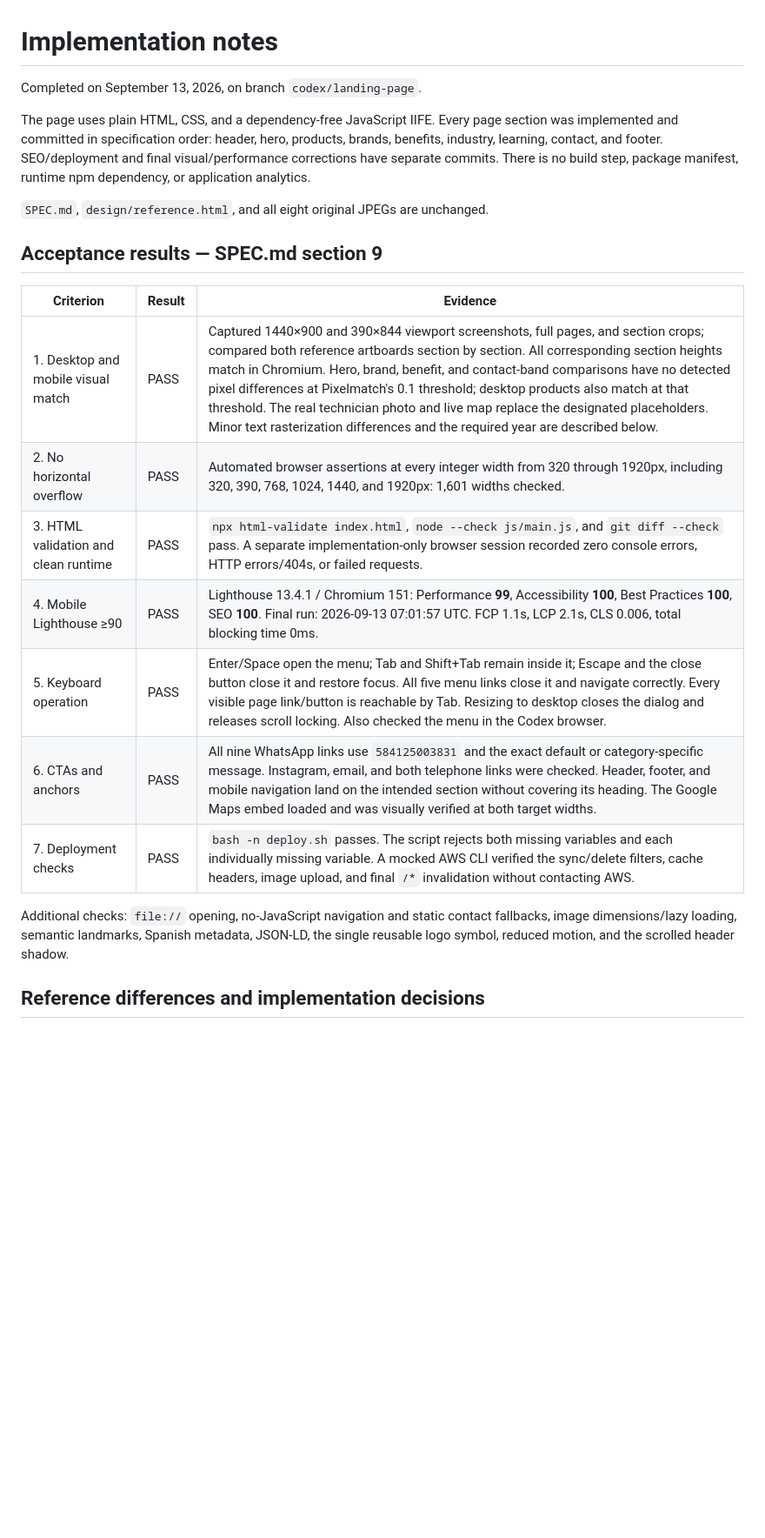
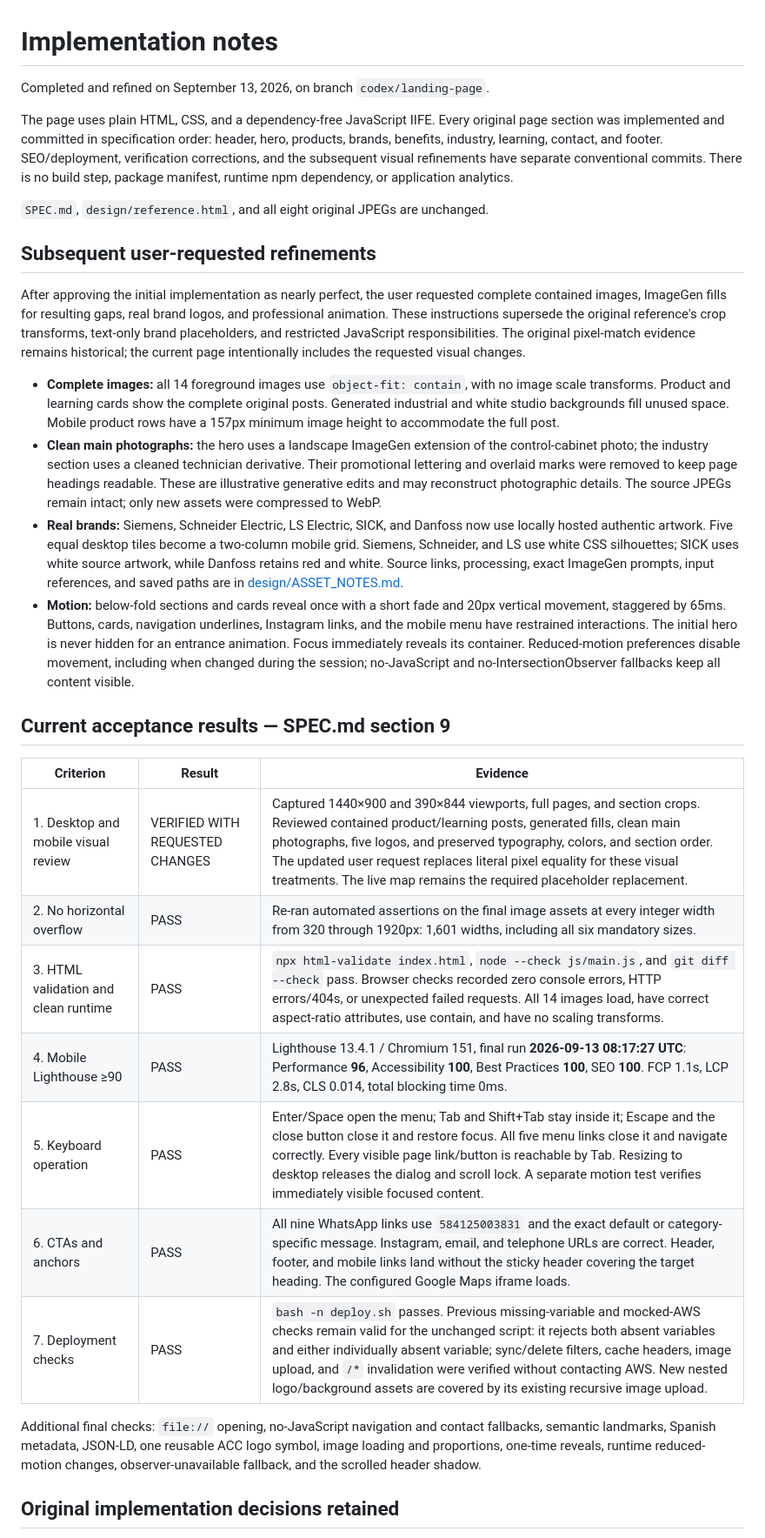
Before and after one commit to vzladude/acc-landing, a Markdown page: IMPLEMENTATION_NOTES.md, the part around one of its changes. Shown at 87% size. Rendered like a GitHub page; blank space fills up the shorter version.

```diff
--- a/IMPLEMENTATION_NOTES.md
+++ b/IMPLEMENTATION_NOTES.md
@@ -1,24 +1,33 @@
 # Implementation notes
 
-Completed on September 13, 2026, on branch `codex/landing-page`.
+Completed and refined on September 13, 2026, on branch `codex/landing-page`.
 
-The page uses plain HTML, CSS, and a dependency-free JavaScript IIFE. Every page section was implemented and committed in specification order: header, hero, products, brands, benefits, industry, learning, contact, and footer. SEO/deployment and final visual/performance corrections have separate commits. There is no build step, package manifest, runtime npm dependency, or application analytics.
+The page uses plain HTML, CSS, and a dependency-free JavaScript IIFE. Every original page section was implemented and committed in specification order: header, hero, products, brands, benefits, industry, learning, contact, and footer. SEO/deployment, verification corrections, and the subsequent visual refinements have separate conventional commits. There is no build step, package manifest, runtime npm dependency, or application analytics.
 
 `SPEC.md`, `design/reference.html`, and all eight original JPEGs are unchanged.
 
-## Acceptance results — SPEC.md section 9
+## Subsequent user-requested refinements
+
+After approving the initial implementation as nearly perfect, the user requested complete contained images, ImageGen fills for resulting gaps, real brand logos, and professional animation. These instructions supersede the original reference's crop transforms, text-only brand placeholders, and restricted JavaScript responsibilities. The original pixel-match evidence remains historical; the current page intentionally includes the requested visual changes.
+
+- **Complete images:** all 14 foreground images use `object-fit: contain`, with no image scale transforms. Product and learning cards show the complete original posts. Generated industrial and white studio backgrounds fill unused space. Mobile product rows have a 157px minimum image height to accommodate the full post.
+- **Clean main photographs:** the hero uses a landscape ImageGen extension of the control-cabinet photo; the industry section uses a cleaned technician derivative. Their promotional lettering and overlaid marks were removed to keep page headings readable. These are illustrative generative edits and may reconstruct photographic details. The source JPEGs remain intact; only new assets were compressed to WebP.
+- **Real brands:** Siemens, Schneider Electric, LS Electric, SICK, and Danfoss now use locally hosted authentic artwork. Five equal desktop tiles become a two-column mobile grid. Siemens, Schneider, and LS use white CSS silhouettes; SICK uses white source artwork, while Danfoss retains red and white. Source links, processing, exact ImageGen prompts, input references, and saved paths are in [design/ASSET_NOTES.md](design/ASSET_NOTES.md).
+- **Motion:** below-fold sections and cards reveal once with a short fade and 20px vertical movement, staggered by 65ms. Buttons, cards, navigation underlines, Instagram links, and the mobile menu have restrained interactions. The initial hero is never hidden for an entrance animation. Focus immediately reveals its container. Reduced-motion preferences disable movement, including when changed during the session; no-JavaScript and no-IntersectionObserver fallbacks keep all content visible.
+
+## Current acceptance results — SPEC.md section 9
 
 | Criterion | Result | Evidence |
 | --- | --- | --- |
-| 1. Desktop and mobile visual match | PASS | Captured 1440×900 and 390×844 viewport screenshots, full pages, and section crops; compared both reference artboards section by section. All corresponding section heights match in Chromium. Hero, brand, benefit, and contact-band comparisons have no detected pixel differences at Pixelmatch's 0.1 threshold; desktop products also match at that threshold. The real technician photo and live map replace the designated placeholders. Minor text rasterization differences and the required year are described below. |
-| 2. No horizontal overflow | PASS | Automated browser assertions at every integer width from 320 through 1920px, including 320, 390, 768, 1024, 1440, and 1920px: 1,601 widths checked. |
-| 3. HTML validation and clean runtime | PASS | `npx html-validate index.html`, `node --check js/main.js`, and `git diff --check` pass. A separate implementation-only browser session recorded zero console errors, HTTP errors/404s, or failed requests. |
-| 4. Mobile Lighthouse ≥90 | PASS | Lighthouse 13.4.1 / Chromium 151: Performance **99**, Accessibility **100**, Best Practices **100**, SEO **100**. Final run: 2026-09-13 07:01:57 UTC. FCP 1.1s, LCP 2.1s, CLS 0.006, total blocking time 0ms. |
-| 5. Keyboard operation | PASS | Enter/Space open the menu; Tab and Shift+Tab remain inside it; Escape and the close button close it and restore focus. All five menu links close it and navigate correctly. Every visible page link/button is reachable by Tab. Resizing to desktop closes the dialog and releases scroll locking. Also checked the menu in the Codex browser. |
-| 6. CTAs and anchors | PASS | All nine WhatsApp links use `584125003831` and the exact default or category-specific message. Instagram, email, and both telephone links were checked. Header, footer, and mobile navigation land on the intended section without covering its heading. The Google Maps embed loaded and was visually verified at both target widths. |
-| 7. Deployment checks | PASS | `bash -n deploy.sh` passes. The script rejects both missing variables and each individually missing variable. A mocked AWS CLI verified the sync/delete filters, cache headers, image upload, and final `/*` invalidation without contacting AWS. |
+| 1. Desktop and mobile visual review | VERIFIED WITH REQUESTED CHANGES | Captured 1440×900 and 390×844 viewports, full pages, and section crops. Reviewed contained product/learning posts, generated fills, clean main photographs, five logos, and preserved typography, colors, and section order. The updated user request replaces literal pixel equality for these visual treatments. The live map remains the required placeholder replacement. |
+| 2. No horizontal overflow | PASS | Re-ran automated assertions on the final image assets at every integer width from 320 through 1920px: 1,601 widths, including all six mandatory sizes. |
+| 3. HTML validation and clean runtime | PASS | `npx html-validate index.html`, `node --check js/main.js`, and `git diff --check` pass. Browser checks recorded zero console errors, HTTP errors/404s, or unexpected failed requests. All 14 images load, have correct aspect-ratio attributes, use contain, and have no scaling transforms. |
+| 4. Mobile Lighthouse ≥90 | PASS | Lighthouse 13.4.1 / Chromium 151, final run **2026-09-13 08:17:27 UTC**: Performance **96**, Accessibility **100**, Best Practices **100**, SEO **100**. FCP 1.1s, LCP 2.8s, CLS 0.014, total blocking time 0ms. |
+| 5. Keyboard operation | PASS | Enter/Space open the menu; Tab and Shift+Tab stay inside it; Escape and the close button close it and restore focus. All five menu links close it and navigate correctly. Every visible page link/button is reachable by Tab. Resizing to desktop releases the dialog and scroll lock. A separate motion test verifies immediately visible focused content. |
+| 6. CTAs and anchors | PASS | All nine WhatsApp links use `584125003831` and the exact default or category-specific message. Instagram, email, and telephone URLs are correct. Header, footer, and mobile links land without the sticky header covering the target heading. The configured Google Maps iframe loads. |
+| 7. Deployment checks | PASS | `bash -n deploy.sh` passes. Previous missing-variable and mocked-AWS checks remain valid for the unchanged script: it rejects both absent variables and either individually absent variable; sync/delete filters, cache headers, image upload, and `/*` invalidation were verified without contacting AWS. New nested logo/background assets are covered by its existing recursive image upload. |
 
-Additional checks: `file://` opening, no-JavaScript navigation and static contact fallbacks, image dimensions/lazy loading, semantic landmarks, Spanish metadata, JSON-LD, the single reusable logo symbol, reduced motion, and the scrolled header shadow.
+Additional final checks: `file://` opening, no-JavaScript navigation and contact fallbacks, semantic landmarks, Spanish metadata, JSON-LD, one reusable ACC logo symbol, image loading and proportions, one-time reveals, runtime reduced-motion changes, observer-unavailable fallback, and the scrolled header shadow.
 
-## Reference differences and implementation decisions
+## Original implementation decisions retained
 
```
Also changed, not shown: other parts of IMPLEMENTATION_NOTES.md (+18 -18 lines), README.md (+4 -3 lines), design/ASSET_NOTES.md (added, +63 -0 lines).
